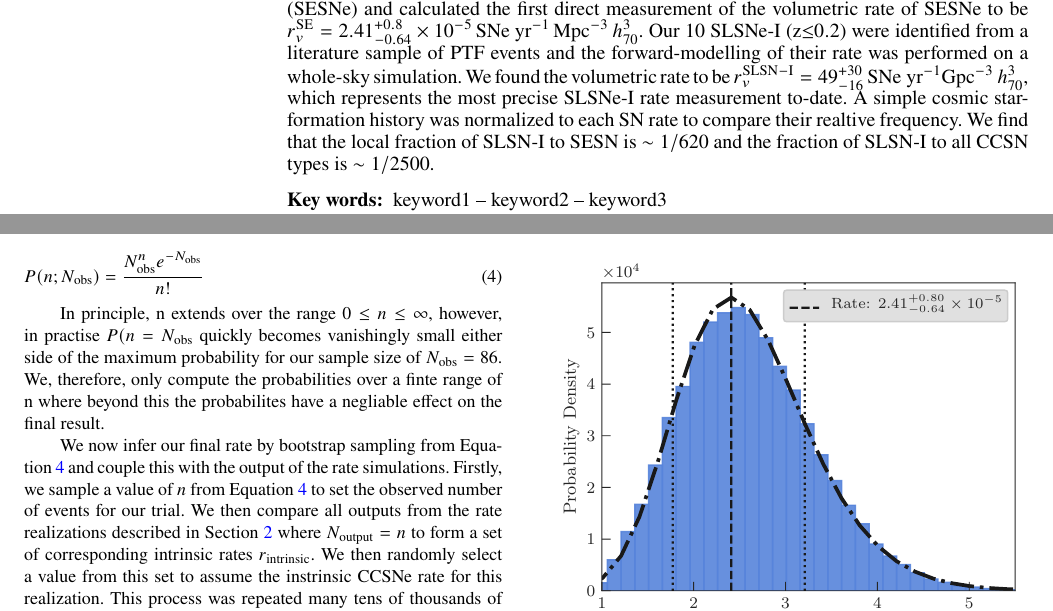
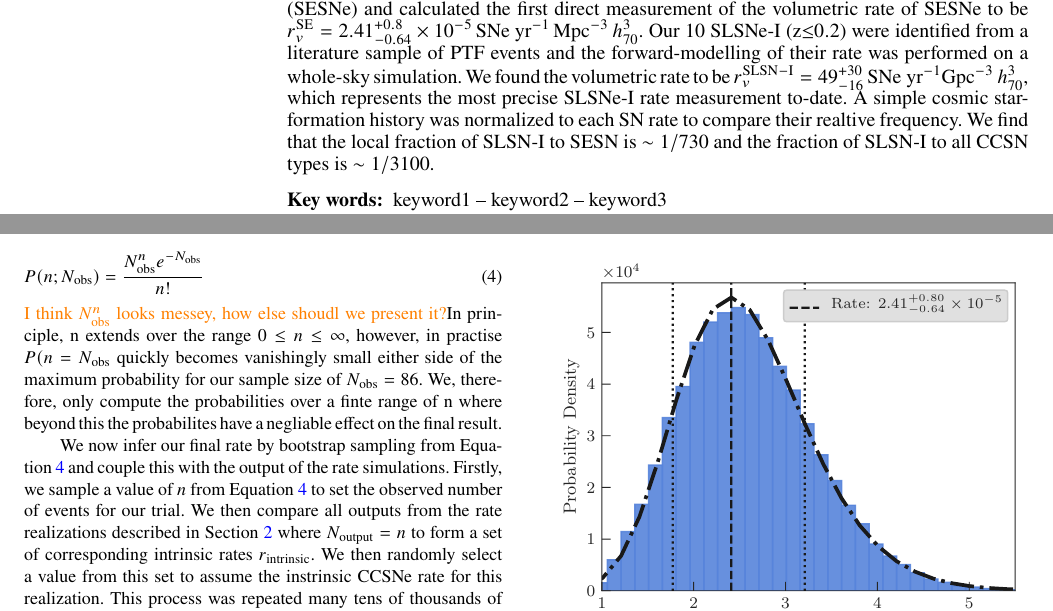
Before and after one commit to chrisfrohmaier/PTF_SLSN_plus_SESN_Rate, a LaTeX paper (main.tex): two parts of pages 1 and 7 of 10, joined at a grey line, cut so that both start at the same text. Compiled offline with pdfLaTeX; a LaTeX package or settings file that is missing is left out.

Commit message:
abstract update

```diff
--- a/main.tex
+++ b/main.tex
@@ -91,7 +91,7 @@ $^{3}$DARK, Niels Bohr Insitute, University of Copenhagen, Lyngbyvej 2, 2100 Cop
 
 % Abstract of the paper
 \begin{abstract}
-    We present the volumetric rates of core-collapse supernovae (CCSNe) and Type I superluminous supernove (SLSNe-I) discovered by the Palomar Transient Factory (PTF). We separated the PTF survey operations into several sub-survyes of regular cadence and high spectroscopic classification efficiency to obtain a high-quality, low redshift (z${\le}0.035$) sample of 86 CC events. These sub-surveys were then replicated in a Monte-Carlo simulation involving hundreds of millions of CCSNe template realizations to forward-model the volumetric rate to infer the intrisic CCSN rate that best matched the PTF observations. From this, the CCSN rate was found to be $r^\mathrm{CC}_v=9.10_{-1.27}^{+1.55}\times10^{-5}\,\text{SNe yr}^{-1}\,\text{Mpc}^{-3}\, h_{70}^{3}$, $ \langle z \rangle = 0.028$. We performed an additional simulation on the sub-sample of 26 events classified as stripped-envelope supernovae (SESNe) and calculated the first direct measurement of the volumetric rate of SESNe to be $r^\mathrm{SE}_v=2.41_{-0.64}^{+0.8}\times10^{-5}\, \text{SNe yr}^{-1}\,\text{Mpc}^{-3}\, h_{70}^{3}$. Our 10 SLSNe-I (z${\le}0.2$) were identified from a literature sample of PTF events and the forward-modelling of their rate was performed on a whole-sky simulation. We found the volumetric rate to be $r^\mathrm{SLSN-I}_v=49_{-16}^{+30}\, \text{SNe yr}^{-1}\text{Gpc}^{-3}\, h_{70}^{3}$, which represents the most precise SLSNe-I rate measurement to-date. A simple cosmic star-formation history was normalized to each SN rate to compare their realtive frequency. We find that the local fraction of SLSN-I to SESN is $\sim1/620$ and the fraction of SLSN-I to all CCSN types is $\sim 1/2500$.
+    We present the volumetric rates of core-collapse supernovae (CCSNe) and Type I superluminous supernove (SLSNe-I) discovered by the Palomar Transient Factory (PTF). We separated the PTF survey operations into several sub-survyes of regular cadence and high spectroscopic classification efficiency to obtain a high-quality, low redshift (z${\le}0.035$) sample of 86 CC events. These sub-surveys were then replicated in a Monte-Carlo simulation involving hundreds of millions of CCSNe template realizations to forward-model the volumetric rate to infer the intrisic CCSN rate that best matched the PTF observations. From this, the CCSN rate was found to be $r^\mathrm{CC}_v=9.10_{-1.27}^{+1.55}\times10^{-5}\,\text{SNe yr}^{-1}\,\text{Mpc}^{-3}\, h_{70}^{3}$, $ \langle z \rangle = 0.028$. We performed an additional simulation on the sub-sample of 26 events classified as stripped-envelope supernovae (SESNe) and calculated the first direct measurement of the volumetric rate of SESNe to be $r^\mathrm{SE}_v=2.41_{-0.64}^{+0.8}\times10^{-5}\, \text{SNe yr}^{-1}\,\text{Mpc}^{-3}\, h_{70}^{3}$. Our 10 SLSNe-I (z${\le}0.2$) were identified from a literature sample of PTF events and the forward-modelling of their rate was performed on a whole-sky simulation. We found the volumetric rate to be $r^\mathrm{SLSN-I}_v=49_{-16}^{+30}\, \text{SNe yr}^{-1}\text{Gpc}^{-3}\, h_{70}^{3}$, which represents the most precise SLSNe-I rate measurement to-date. A simple cosmic star-formation history was normalized to each SN rate to compare their realtive frequency. We find that the local fraction of SLSN-I to SESN is $\sim1/730$ and the fraction of SLSN-I to all CCSN types is $\sim 1/3100$.
 \end{abstract}
 
 % Select between one and six entries from the list of approved keywords.
@@ -342,7 +342,7 @@ The CCSN sample consists of 86 candidate events that were discovered in our prev
     \label{eqn:poiObs}
     P(n; N_\mathrm{obs})=\frac{N_\mathrm{obs}^{n} e^{-N_\mathrm{obs}}}{n!}
 \end{equation}
-
+\chris{I think $N_\mathrm{obs}^{n}$ looks messey, how else shoudl we present it?}
 In principle, n extends over the range $0 \le n \le \infty$, however, in practise $P(n=N_\mathrm{obs}$ quickly becomes vanishingly small either side of the maximum probability for our sample size of $N_\mathrm{obs}=86$. We, therefore, only compute the probabilities over a finte range of n where beyond this the probabilites have a negliable effect on the final result.
 
 We now infer our final rate by bootstrap sampling from Equation~\ref{eqn:poiObs} and couple this with the output of the rate simulations. Firstly, we sample a value of $n$ from Equation~\ref{eqn:poiObs} to set the observed number of events for our trial. We then compare all outputs from the rate realizations described in Section~\ref{sec:ratesPTF} where $N_\mathrm{output} =  n$ to form a set of corresponding intrinsic rates $r_\mathrm{intrinsic}$. We then randomly select a value from this set to assume the instrinsic CCSNe rate for this realization. This process was repeated many tens of thousands of times to build up a distribution of $r_\mathrm{intrinsic}$ which we present in Figure~\ref{fig:ccRateDist}. A skewed Gaussian was then fit to this distribution to find the peak of the distribution and the $1\sigma$ uncertainties - calculated as the interval containing 68.3 per cent of the probability around the mean. We, therefore, infer the volumetric rate of CCSNe to be $r^\mathrm{CC}_v=9.10_{-1.27}^{+1.55}\times10^{-5}\,\text{SNe yr}^{-1}\,\text{Mpc}^{-3}\, h_{70}^{3}$ at the sample volume weighted mean redshift of $ \langle z \rangle = 0.028$. HI CHRIS.
```
